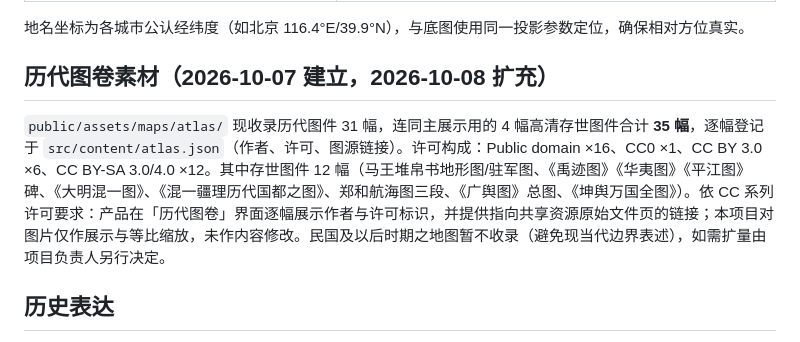
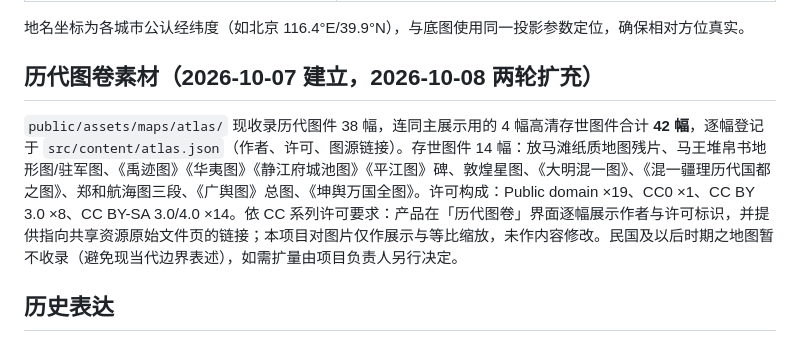
Before and after one commit to WYHCIPUC/yuji, a Markdown page: NOTICE.md, the part around the change. Rendered like a GitHub page.

Commit message:
Document third atlas round (42 maps)

```diff
--- a/NOTICE.md
+++ b/NOTICE.md
@@ -37,9 +37,9 @@
 
 地名坐标为各城市公认经纬度（如北京 116.4°E/39.9°N），与底图使用同一投影参数定位，确保相对方位真实。
 
-## 历代图卷素材（2026-10-07 建立，2026-10-08 扩充）
+## 历代图卷素材（2026-10-07 建立，2026-10-08 两轮扩充）
 
-`public/assets/maps/atlas/` 现收录历代图件 31 幅，连同主展示用的 4 幅高清存世图件合计 **35 幅**，逐幅登记于 `src/content/atlas.json`（作者、许可、图源链接）。许可构成：Public domain ×16、CC0 ×1、CC BY 3.0 ×6、CC BY-SA 3.0/4.0 ×12。其中存世图件 12 幅（马王堆帛书地形图/驻军图、《禹迹图》《华夷图》《平江图》碑、《大明混一图》、《混一疆理历代国都之图》、郑和航海图三段、《广舆图》总图、《坤舆万国全图》）。依 CC 系列许可要求：产品在「历代图卷」界面逐幅展示作者与许可标识，并提供指向共享资源原始文件页的链接；本项目对图片仅作展示与等比缩放，未作内容修改。民国及以后时期之地图暂不收录（避免现当代边界表述），如需扩量由项目负责人另行决定。
+`public/assets/maps/atlas/` 现收录历代图件 38 幅，连同主展示用的 4 幅高清存世图件合计 **42 幅**，逐幅登记于 `src/content/atlas.json`（作者、许可、图源链接）。存世图件 14 幅：放马滩纸质地图残片、马王堆帛书地形图/驻军图、《禹迹图》《华夷图》《静江府城池图》《平江图》碑、敦煌星图、《大明混一图》、《混一疆理历代国都之图》、郑和航海图三段、《广舆图》总图、《坤舆万国全图》。许可构成：Public domain ×19、CC0 ×1、CC BY 3.0 ×8、CC BY-SA 3.0/4.0 ×14。依 CC 系列许可要求：产品在「历代图卷」界面逐幅展示作者与许可标识，并提供指向共享资源原始文件页的链接；本项目对图片仅作展示与等比缩放，未作内容修改。民国及以后时期之地图暂不收录（避免现当代边界表述），如需扩量由项目负责人另行决定。
 
 ## 历史表达
 
```
Also changed, not shown: docs/completion-audit.md (+11 -0 lines).
